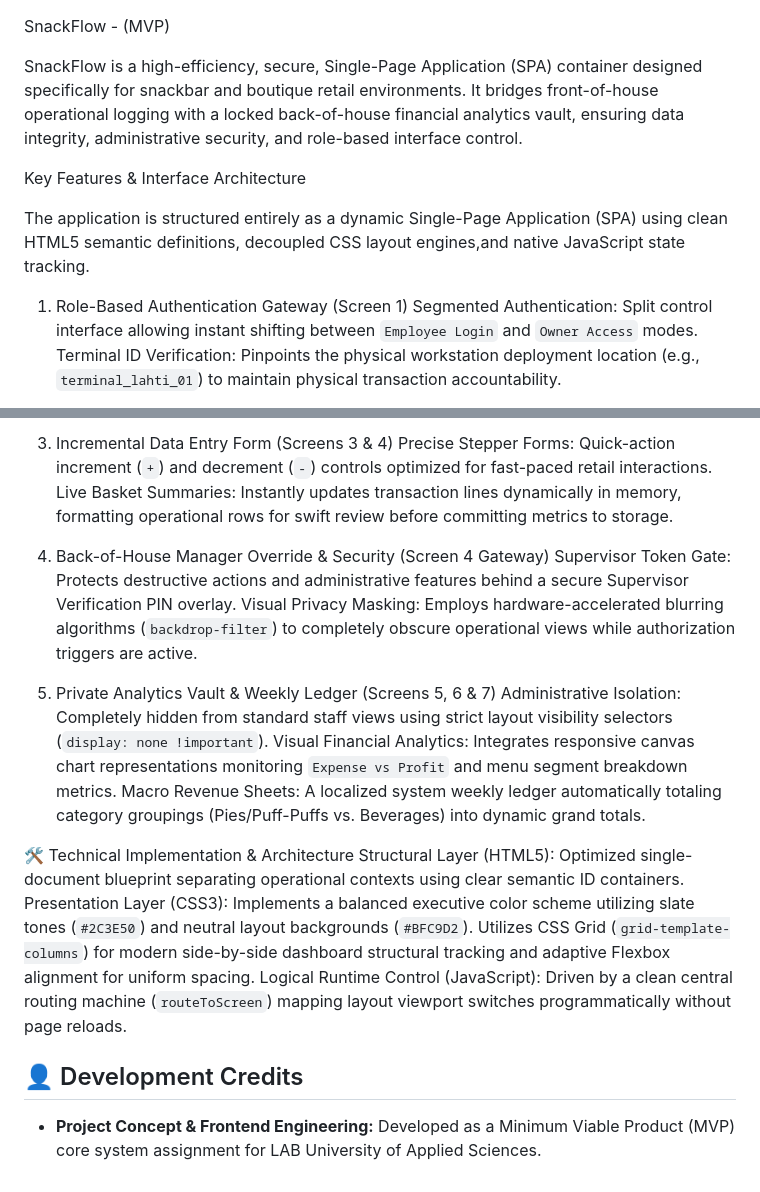
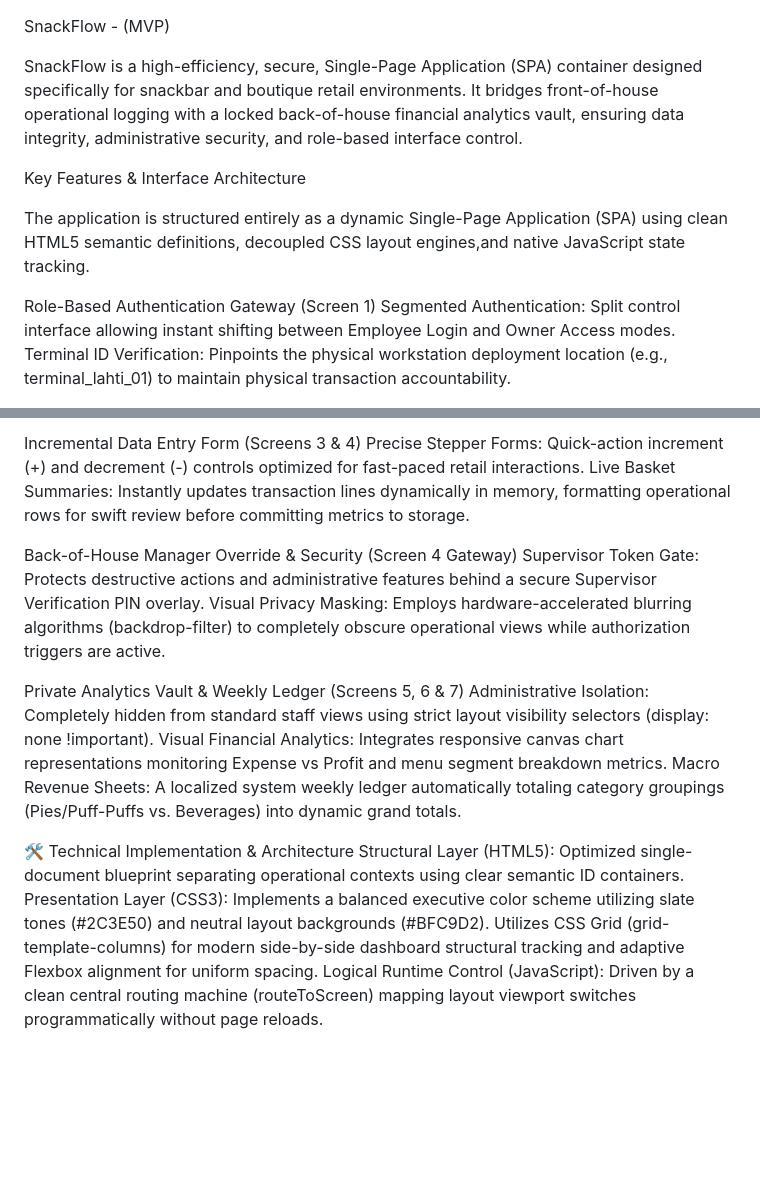
Before and after one commit to Thiery555/SnackFlow-MVP, a Markdown page: README.md, 2 parts joined by grey strips. GitHub-like rendering; blank space fills up the shorter version.

Commit message:
Refactor README.md for better formatting
Updated formatting and removed unnecessary line breaks for improved readability.

```diff
--- a/README.md
+++ b/README.md
@@ -1,16 +1,10 @@
 SnackFlow - (MVP)
 
-SnackFlow is a high-efficiency, secure, Single-Page Application (SPA) container designed specifically for snackbar and boutique retail
-environments. It bridges front-of-house operational logging with a locked back-of-house financial analytics vault, ensuring data integrity,
-administrative security, and role-based interface control.
+SnackFlow is a high-efficiency, secure, Single-Page Application (SPA) container designed specifically for snackbar and boutique retail environments. It bridges front-of-house operational logging with a locked back-of-house financial analytics vault, ensuring data integrity, administrative security, and role-based interface control.
 
 Key Features & Interface Architecture
 
-The application is structured entirely as a dynamic Single-Page Application (SPA) using clean HTML5 semantic definitions,
-decoupled CSS layout engines,and native JavaScript state tracking.
+The application is structured entirely as a dynamic Single-Page Application (SPA) using clean HTML5 semantic definitions, decoupled CSS layout engines,and native JavaScript state tracking.
 
-1. Role-Based Authentication Gateway (Screen 1)
-       Segmented Authentication: Split control interface allowing instant shifting between `Employee Login` and `Owner Access` modes.
-       Terminal ID Verification: Pinpoints the physical workstation deployment location (e.g., `terminal_lahti_01`)
-       to maintain physical transaction accountability.
+Role-Based Authentication Gateway (Screen 1) Segmented Authentication: Split control interface allowing instant shifting between Employee Login and Owner Access modes. Terminal ID Verification: Pinpoints the physical workstation deployment location (e.g., terminal_lahti_01) to maintain physical transaction accountability.
 
@@ -21,26 +12,8 @@ decoupled CSS layout engines,and native JavaScript state tracking.
 
-3. Incremental Data Entry Form (Screens 3 & 4)
-       Precise Stepper Forms: Quick-action increment (`+`) and decrement (`-`) controls optimized for fast-paced retail interactions.
-       Live Basket Summaries: Instantly updates transaction lines dynamically in memory, formatting operational rows for swift review
-       before committing metrics to storage.
+Incremental Data Entry Form (Screens 3 & 4) Precise Stepper Forms: Quick-action increment (+) and decrement (-) controls optimized for fast-paced retail interactions. Live Basket Summaries: Instantly updates transaction lines dynamically in memory, formatting operational rows for swift review before committing metrics to storage.
 
-4. Back-of-House Manager Override & Security (Screen 4 Gateway)
-       Supervisor Token Gate: Protects destructive actions and administrative features behind a secure Supervisor Verification PIN overlay.
-       Visual Privacy Masking: Employs hardware-accelerated blurring algorithms (`backdrop-filter`) to completely obscure operational views
-       while authorization triggers are active.
+Back-of-House Manager Override & Security (Screen 4 Gateway) Supervisor Token Gate: Protects destructive actions and administrative features behind a secure Supervisor Verification PIN overlay. Visual Privacy Masking: Employs hardware-accelerated blurring algorithms (backdrop-filter) to completely obscure operational views while authorization triggers are active.
 
-5. Private Analytics Vault & Weekly Ledger (Screens 5, 6 & 7)
-       Administrative Isolation: Completely hidden from standard staff views using strict layout visibility selectors (`display: none !important`).
-       Visual Financial Analytics: Integrates responsive canvas chart representations monitoring `Expense vs Profit` and menu segment breakdown metrics.
-       Macro Revenue Sheets: A localized system weekly ledger automatically totaling category groupings (Pies/Puff-Puffs vs. Beverages)
-       into dynamic grand totals.
+Private Analytics Vault & Weekly Ledger (Screens 5, 6 & 7) Administrative Isolation: Completely hidden from standard staff views using strict layout visibility selectors (display: none !important). Visual Financial Analytics: Integrates responsive canvas chart representations monitoring Expense vs Profit and menu segment breakdown metrics. Macro Revenue Sheets: A localized system weekly ledger automatically totaling category groupings (Pies/Puff-Puffs vs. Beverages) into dynamic grand totals.
 
- 🛠️ Technical Implementation & Architecture
-          Structural Layer (HTML5): Optimized single-document blueprint separating operational contexts using clear semantic ID containers.
-          Presentation Layer (CSS3): Implements a balanced executive color scheme utilizing slate tones (`#2C3E50`) and neutral layout backgrounds (`#BFC9D2`).
-          Utilizes CSS Grid (`grid-template-columns`) for modern side-by-side dashboard structural tracking and adaptive Flexbox alignment for uniform spacing.
-          Logical Runtime Control (JavaScript): Driven by a clean central routing machine (`routeToScreen`) mapping layout viewport switches programmatically
-          without page reloads.
-
-## 👤 Development Credits
-* **Project Concept & Frontend Engineering:** Developed as a Minimum Viable Product (MVP) core system assignment for LAB University of Applied Sciences.
+🛠️ Technical Implementation & Architecture Structural Layer (HTML5): Optimized single-document blueprint separating operational contexts using clear semantic ID containers. Presentation Layer (CSS3): Implements a balanced executive color scheme utilizing slate tones (#2C3E50) and neutral layout backgrounds (#BFC9D2). Utilizes CSS Grid (grid-template-columns) for modern side-by-side dashboard structural tracking and adaptive Flexbox alignment for uniform spacing. Logical Runtime Control (JavaScript): Driven by a clean central routing machine (routeToScreen) mapping layout viewport switches programmatically without page reloads.
```
Also changed, not shown: other parts of README.md (+1 -4 lines).
